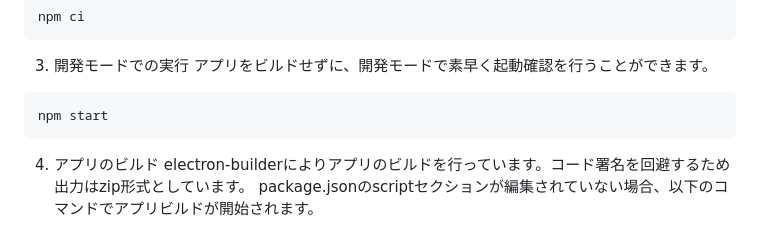
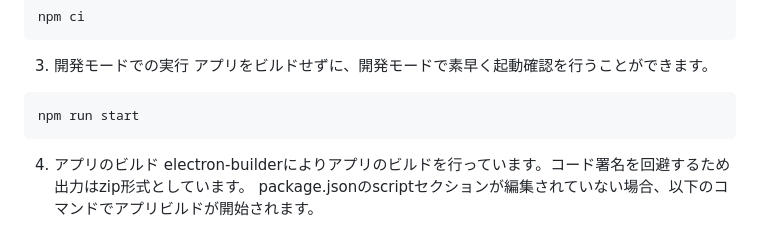
Before and after one commit to MaedaKei/DicomViewer, a Markdown page: README.md, the part around the change. Drawn GitHub-style.

Commit message:
[Modify]:Start command

````diff
--- a/README.md
+++ b/README.md
@@ -48,7 +48,7 @@ npm ci
 3. 開発モードでの実行
 アプリをビルドせずに、開発モードで素早く起動確認を行うことができます。
 ```bash
-npm start
+npm run start
 ```
 
 4. アプリのビルド
````
